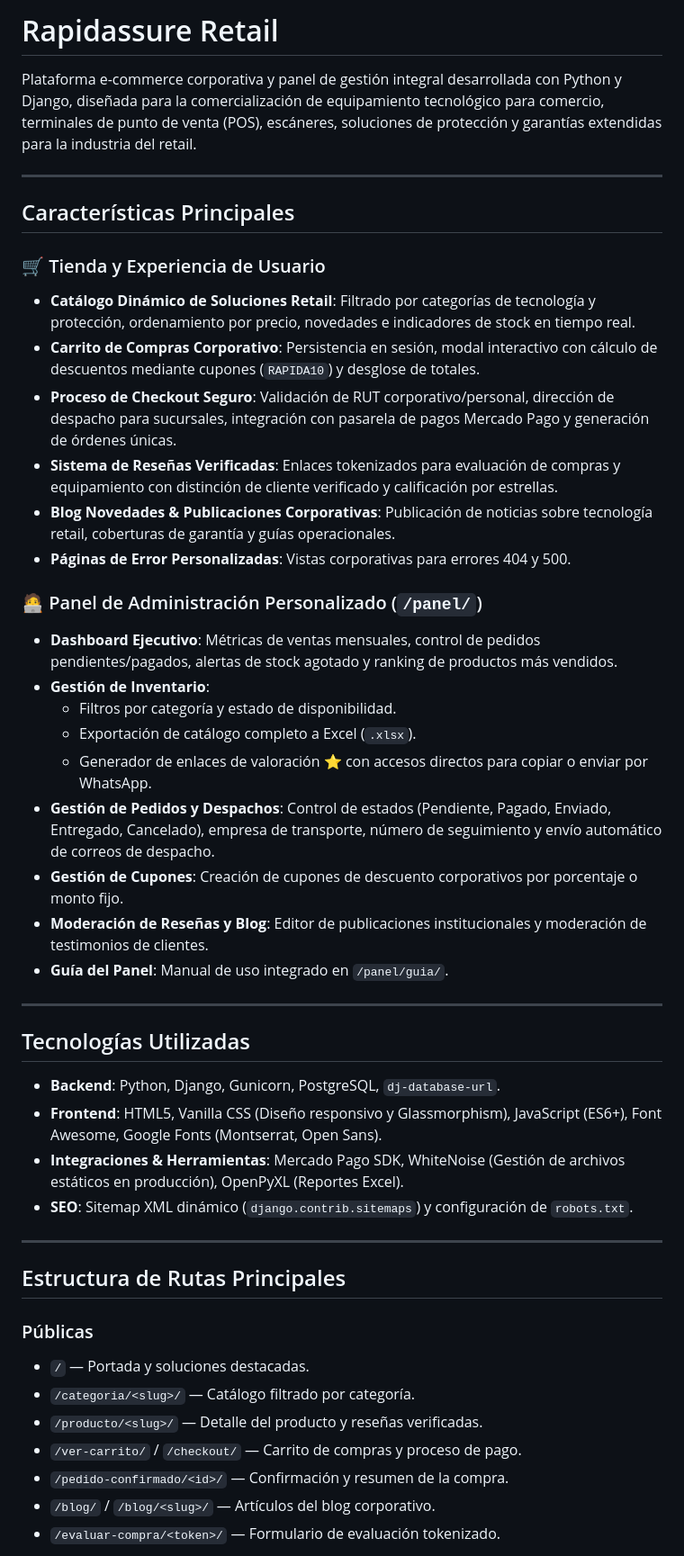
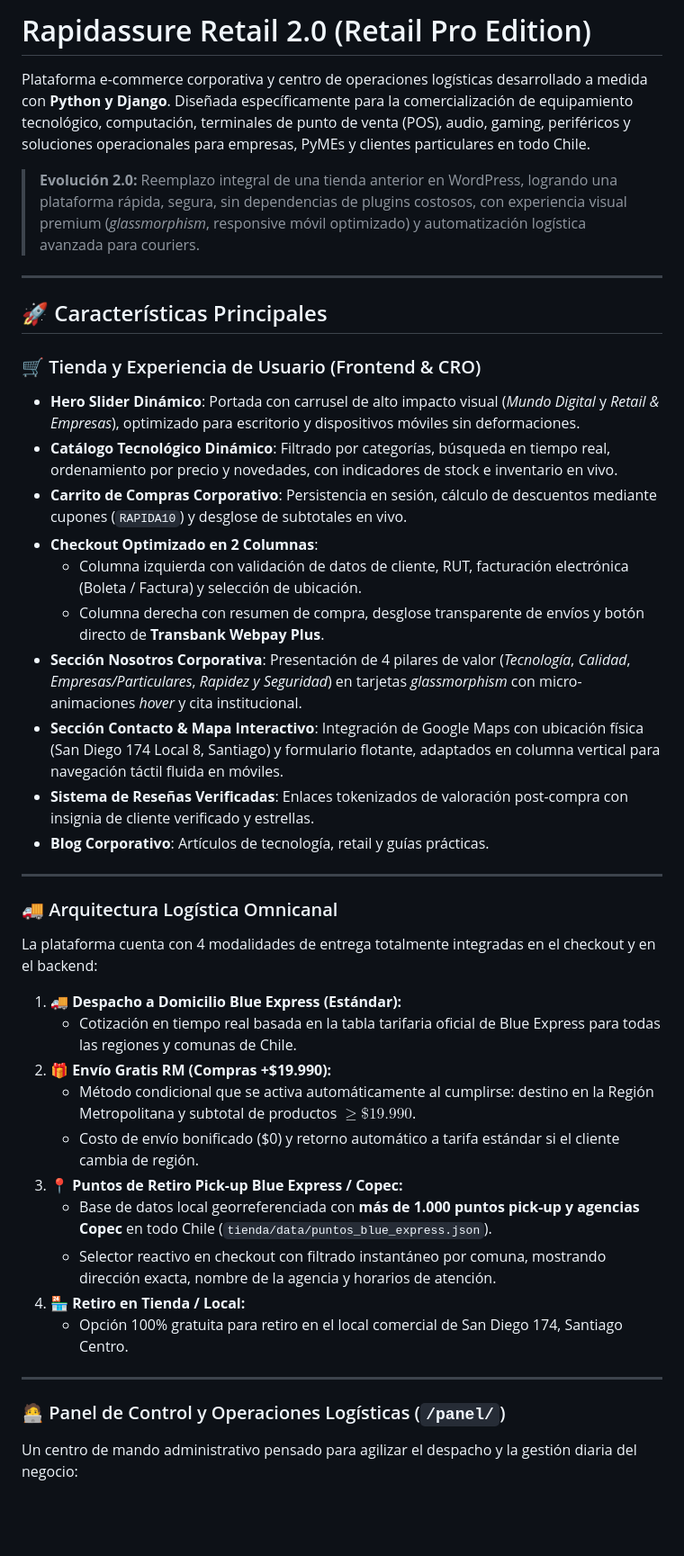
Before and after one commit to felipooon/rapidassure, a Markdown page: README.md, the part around one of its changes. Shown at 90% size. Drawn GitHub-style; blank space fills up the shorter version.

```diff
--- a/README.md
+++ b/README.md
@@ -1,49 +1,45 @@
-# Rapidassure Retail
+# Rapidassure Retail 2.0 (Retail Pro Edition)
 
-Plataforma e-commerce corporativa y panel de gestión integral desarrollada con Python y Django, diseñada para la comercialización de equipamiento tecnológico para comercio, terminales de punto de venta (POS), escáneres, soluciones de protección y garantías extendidas para la industria del retail.
+Plataforma e-commerce corporativa y centro de operaciones logísticas desarrollado a medida con **Python y Django**. Diseñada específicamente para la comercialización de equipamiento tecnológico, computación, terminales de punto de venta (POS), audio, gaming, periféricos y soluciones operacionales para empresas, PyMEs y clientes particulares en todo Chile.
+
+> **Evolución 2.0:** Reemplazo integral de una tienda anterior en WordPress, logrando una plataforma rápida, segura, sin dependencias de plugins costosos, con experiencia visual premium (*glassmorphism*, responsive móvil optimizado) y automatización logística avanzada para couriers.
 
 ---
 
-## Características Principales
+## 🚀 Características Principales
 
-### 🛒 Tienda y Experiencia de Usuario
-- **Catálogo Dinámico de Soluciones Retail**: Filtrado por categorías de tecnología y protección, ordenamiento por precio, novedades e indicadores de stock en tiempo real.
-- **Carrito de Compras Corporativo**: Persistencia en sesión, modal interactivo con cálculo de descuentos mediante cupones (`RAPIDA10`) y desglose de totales.
-- **Proceso de Checkout Seguro**: Validación de RUT corporativo/personal, dirección de despacho para sucursales, integración con pasarela de pagos Mercado Pago y generación de órdenes únicas.
-- **Sistema de Reseñas Verificadas**: Enlaces tokenizados para evaluación de compras y equipamiento con distinción de cliente verificado y calificación por estrellas.
-- **Blog Novedades & Publicaciones Corporativas**: Publicación de noticias sobre tecnología retail, coberturas de garantía y guías operacionales.
-- **Páginas de Error Personalizadas**: Vistas corporativas para errores 404 y 500.
-
-### 🧑‍💻 Panel de Administración Personalizado (`/panel/`)
-- **Dashboard Ejecutivo**: Métricas de ventas mensuales, control de pedidos pendientes/pagados, alertas de stock agotado y ranking de productos más vendidos.
-- **Gestión de Inventario**:
-  - Filtros por categoría y estado de disponibilidad.
-  - Exportación de catálogo completo a Excel (`.xlsx`).
-  - Generador de enlaces de valoración ⭐ con accesos directos para copiar o enviar por WhatsApp.
-- **Gestión de Pedidos y Despachos**: Control de estados (Pendiente, Pagado, Enviado, Entregado, Cancelado), empresa de transporte, número de seguimiento y envío automático de correos de despacho.
-- **Gestión de Cupones**: Creación de cupones de descuento corporativos por porcentaje o monto fijo.
-- **Moderación de Reseñas y Blog**: Editor de publicaciones institucionales y moderación de testimonios de clientes.
-- **Guía del Panel**: Manual de uso integrado en `/panel/guia/`.
+### 🛒 Tienda y Experiencia de Usuario (Frontend & CRO)
+- **Hero Slider Dinámico**: Portada con carrusel de alto impacto visual (*Mundo Digital* y *Retail & Empresas*), optimizado para escritorio y dispositivos móviles sin deformaciones.
+- **Catálogo Tecnológico Dinámico**: Filtrado por categorías, búsqueda en tiempo real, ordenamiento por precio y novedades, con indicadores de stock e inventario en vivo.
+- **Carrito de Compras Corporativo**: Persistencia en sesión, cálculo de descuentos mediante cupones (`RAPIDA10`) y desglose de subtotales en vivo.
+- **Checkout Optimizado en 2 Columnas**:
+  - Columna izquierda con validación de datos de cliente, RUT, facturación electrónica (Boleta / Factura) y selección de ubicación.
+  - Columna derecha con resumen de compra, desglose transparente de envíos y botón directo de **Transbank Webpay Plus**.
+- **Sección Nosotros Corporativa**: Presentación de 4 pilares de valor (*Tecnología*, *Calidad*, *Empresas/Particulares*, *Rapidez y Seguridad*) en tarjetas *glassmorphism* con micro-animaciones *hover* y cita institucional.
+- **Sección Contacto & Mapa Interactivo**: Integración de Google Maps con ubicación física (San Diego 174 Local 8, Santiago) y formulario flotante, adaptados en columna vertical para navegación táctil fluida en móviles.
+- **Sistema de Reseñas Verificadas**: Enlaces tokenizados de valoración post-compra con insignia de cliente verificado y estrellas.
+- **Blog Corporativo**: Artículos de tecnología, retail y guías prácticas.
 
 ---
 
-## Tecnologías Utilizadas
+### 🚚 Arquitectura Logística Omnicanal
 
-- **Backend**: Python, Django, Gunicorn, PostgreSQL, `dj-database-url`.
-- **Frontend**: HTML5, Vanilla CSS (Diseño responsivo y Glassmorphism), JavaScript (ES6+), Font Awesome, Google Fonts (Montserrat, Open Sans).
-- **Integraciones & Herramientas**: Mercado Pago SDK, WhiteNoise (Gestión de archivos estáticos en producción), OpenPyXL (Reportes Excel).
-- **SEO**: Sitemap XML dinámico (`django.contrib.sitemaps`) y configuración de `robots.txt`.
+La plataforma cuenta con 4 modalidades de entrega totalmente integradas en el checkout y en el backend:
+
+1. **🚚 Despacho a Domicilio Blue Express (Estándar):**
+   - Cotización en tiempo real basada en la tabla tarifaria oficial de Blue Express para todas las regiones y comunas de Chile.
+2. **🎁 Envío Gratis RM (Compras +$19.990):**
+   - Método condicional que se activa automáticamente al cumplirse: destino en la Región Metropolitana y subtotal de productos $\ge \$19.990$.
+   - Costo de envío bonificado ($0) y retorno automático a tarifa estándar si el cliente cambia de región.
+3. **📍 Puntos de Retiro Pick-up Blue Express / Copec:**
+   - Base de datos local georreferenciada con **más de 1.000 puntos pick-up y agencias Copec** en todo Chile (`tienda/data/puntos_blue_express.json`).
+   - Selector reactivo en checkout con filtrado instantáneo por comuna, mostrando dirección exacta, nombre de la agencia y horarios de atención.
+4. **🏪 Retiro en Tienda / Local:**
+   - Opción 100% gratuita para retiro en el local comercial de San Diego 174, Santiago Centro.
 
 ---
 
-## Estructura de Rutas Principales
+### 🧑‍💻 Panel de Control y Operaciones Logísticas (`/panel/`)
 
-### Públicas
-- `/` — Portada y soluciones destacadas.
-- `/categoria/<slug>/` — Catálogo filtrado por categoría.
-- `/producto/<slug>/` — Detalle del producto y reseñas verificadas.
-- `/ver-carrito/` / `/checkout/` — Carrito de compras y proceso de pago.
-- `/pedido-confirmado/<id>/` — Confirmación y resumen de la compra.
-- `/blog/` / `/blog/<slug>/` — Artículos del blog corporativo.
-- `/evaluar-compra/<token>/` — Formulario de evaluación tokenizado.
+Un centro de mando administrativo pensado para agilizar el despacho y la gestión diaria del negocio:
 
```
Also changed, not shown: other parts of README.md (+82 -19 lines).
